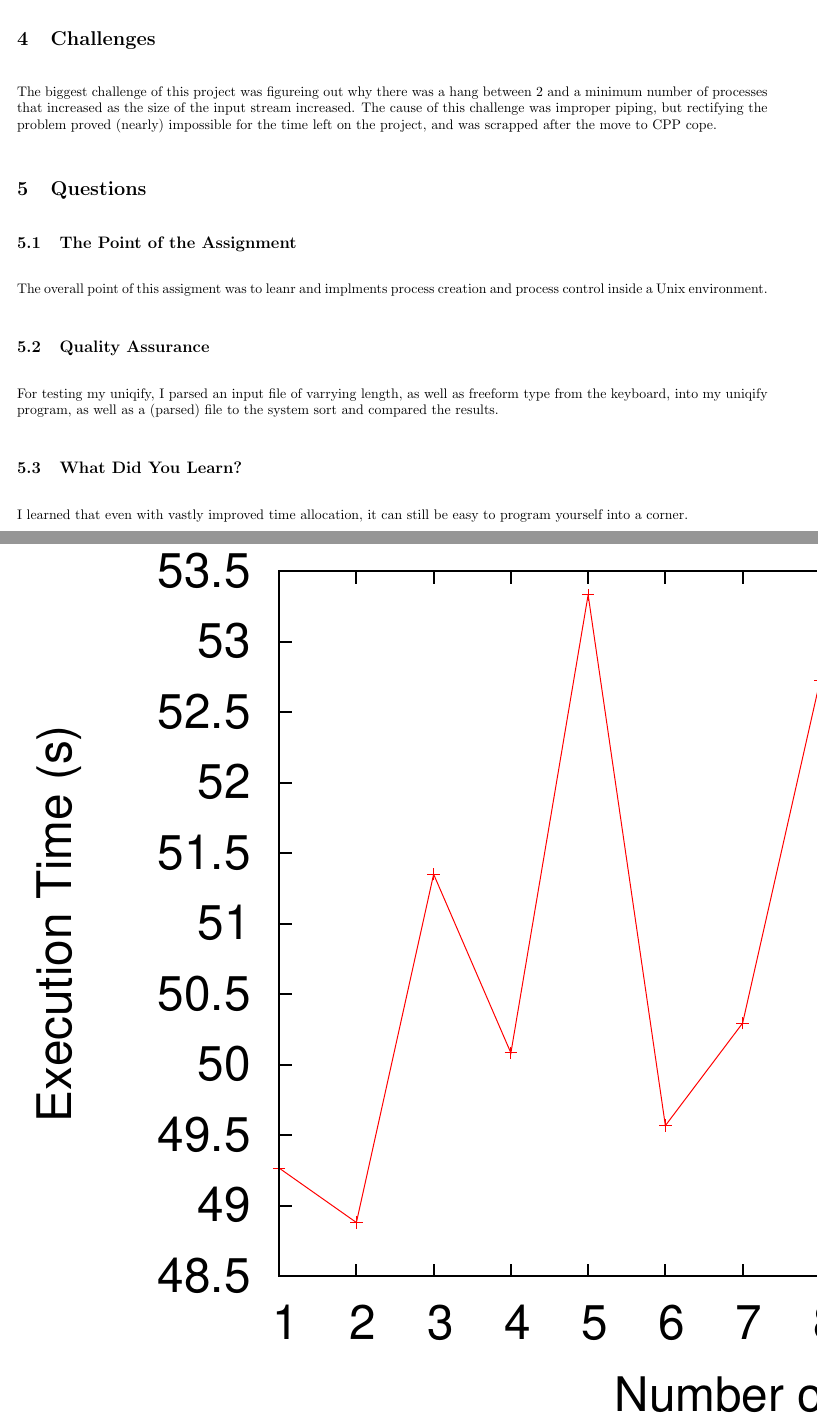
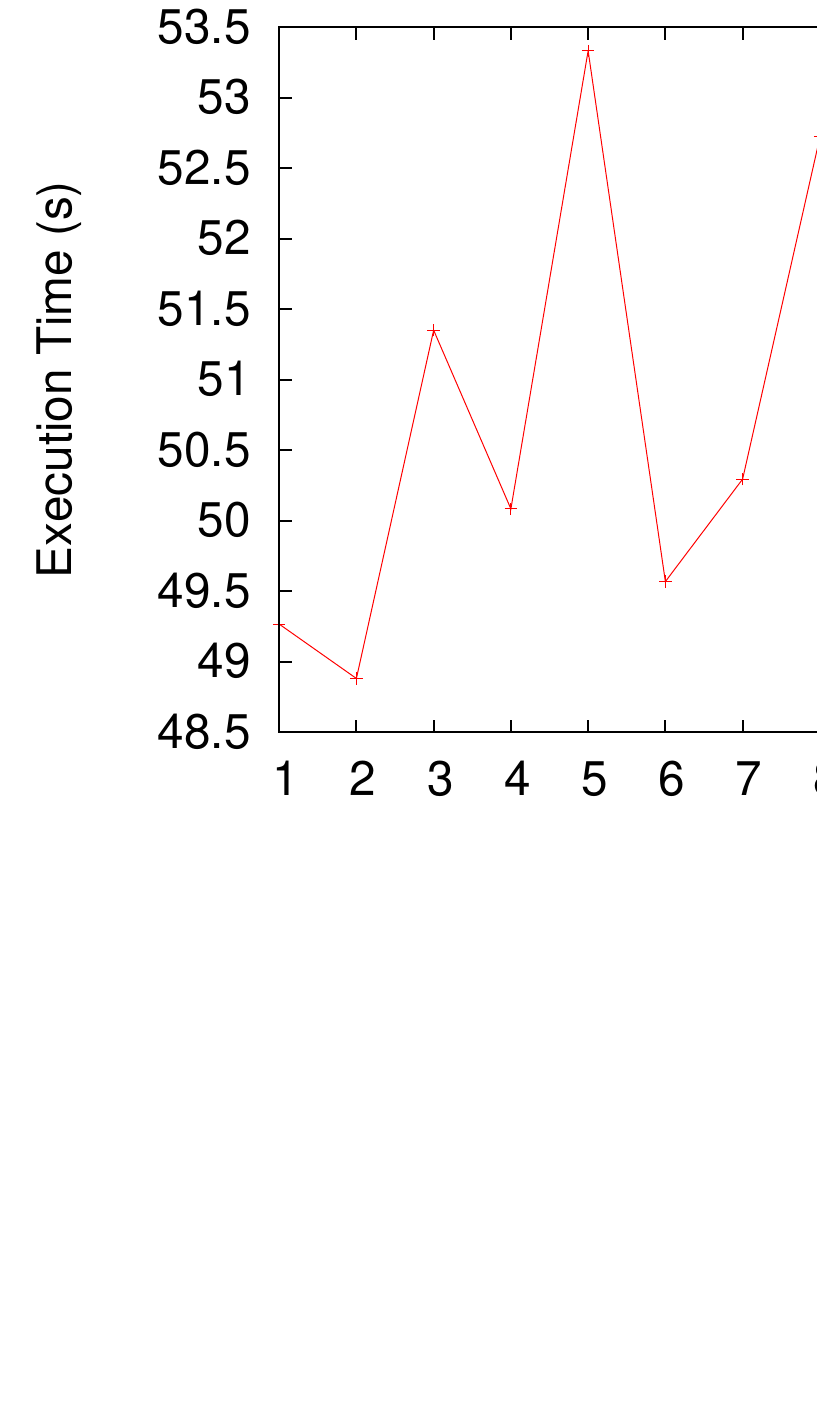
Before and after one commit to rjisoo/school, a LaTeX problem sheet (homework4/primes.tex): two parts of pages 3 and 4 of 5 before the commit and part of page 5 of 6 after it, the two joined at a grey line, cut at the place of the change, the shorter picture padded with empty space. Compiled offline with LaTeX, dvips and Ghostscript.

Commit message:
finishing tex

```diff
--- a/homework4/primes.tex
+++ b/homework4/primes.tex
@@ -69,21 +69,8 @@ The most frustrating challenge to this project is setting up the sieve to work w
 \input{log.txt}
 
 
-\section{Challenges}
-\label{Overcoming Project challenges}
-The biggest challenge of this project was figureing out why there was a hang between 2 and a minimum number of processes that increased as the size of the input stream increased. The cause of this challenge was improper piping, but rectifying the problem proved (nearly) impossible for the time left on the project, and was scrapped after the move to CPP cope.
-
-\section{Questions}
-\label{Project Quesions}
-\subsection{The Point of the Assignment}
-\label{Point}
-The overall point of this assigment was to leanr and implments process creation and process control inside a Unix environment.
-\subsection{Quality Assurance}
-\label{QA}
-For testing my uniqify, I parsed an input file of varrying length, as well as freeform type from the keyboard, into my uniqify program, as well as a (parsed) file to the system sort and compared the results.
-\subsection{What Did You Learn?}
-\label{Learned}
-I learned that even with vastly improved time allocation, it can still be easy to program yourself into a corner.
+\section{Results}
+\label{Execution Timings}
 %\end{Verbatim}
 
 \includegraphics[height=\textheight]{timings.eps}
```
